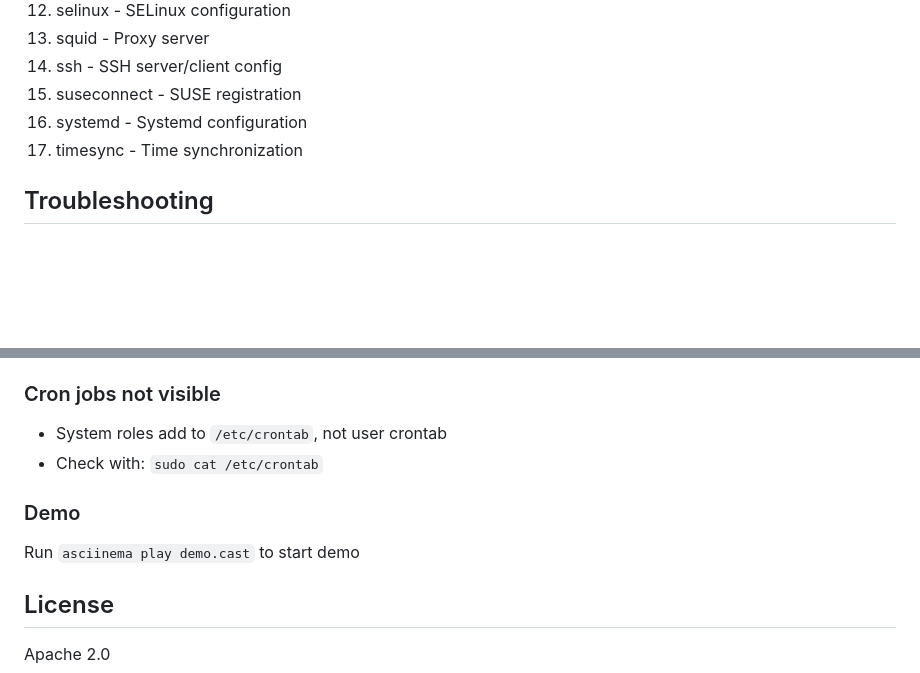
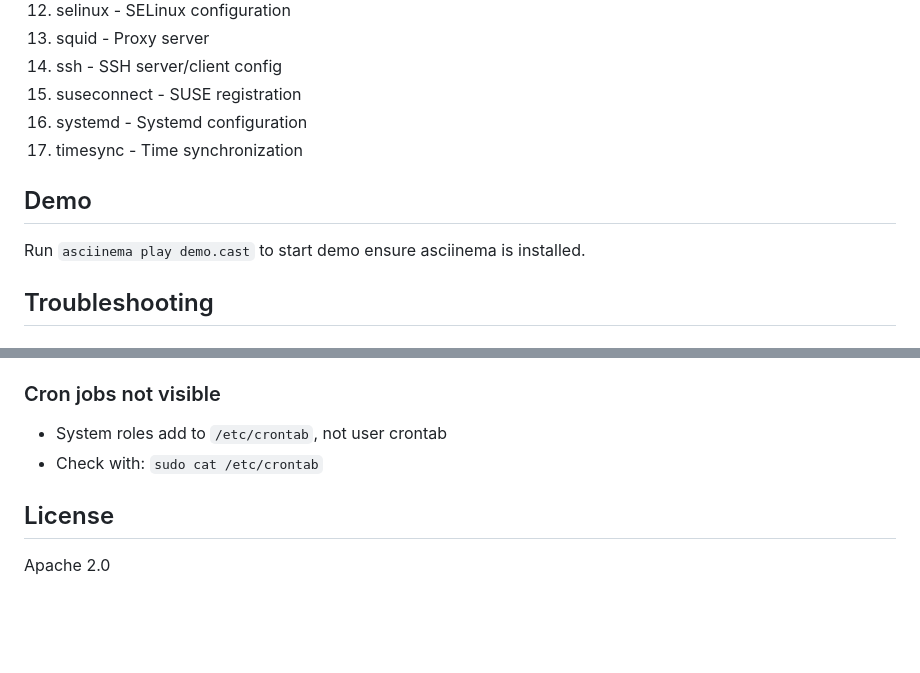
Before and after one commit to Spectro34/mcp-linux-system-roles, a Markdown page: README.md, 2 parts joined by grey strips. GitHub-like rendering; blank space fills up the shorter version.

Commit message:
update formatting

```diff
--- a/README.md
+++ b/README.md
@@ -187,6 +187,9 @@ Model calls `run_system_role` → Approver logs it → Ansible executes → Resu
 16. systemd - Systemd configuration
 17. timesync - Time synchronization
 
+## Demo
+Run `asciinema play demo.cast` to start demo ensure asciinema is installed.
+
 ## Troubleshooting
 
 ### Model outputs JSON instead of calling tool
@@ -206,10 +209,6 @@ Model calls `run_system_role` → Approver logs it → Ansible executes → Resu
 - System roles add to `/etc/crontab`, not user crontab
 - Check with: `sudo cat /etc/crontab`
 
-### Demo
-
-Run `asciinema play demo.cast` to start demo
-
 ## License
 
 Apache 2.0
```
